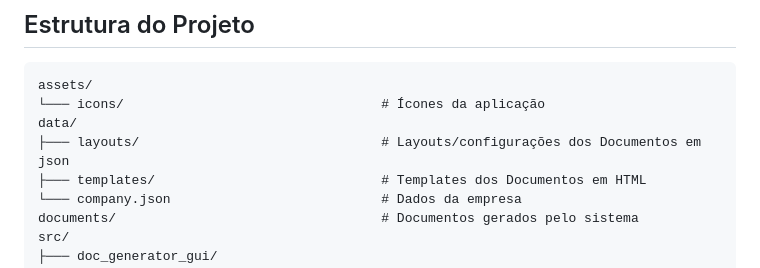
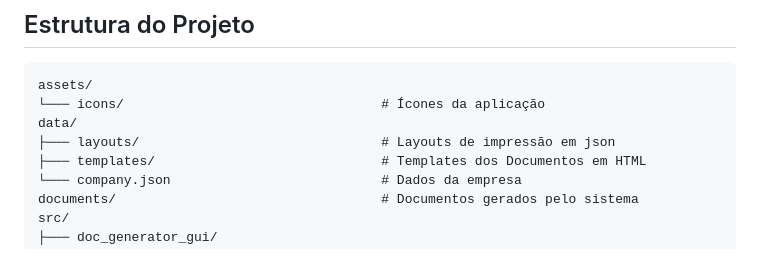
Before and after one commit to Endrylrm/doc-generator-gui, a Markdown page: README.md, the part around the change. Rendered like a GitHub page.

Commit message:
Improve README.md

```diff
--- a/README.md
+++ b/README.md
@@ -26,7 +26,7 @@ Após preencher e marcar as opções desejadas, é só clicar em "Gerar Document
 assets/
 └─── icons/									# Ícones da aplicação
 data/
-├─── layouts/								# Layouts/configurações dos Documentos em json
+├─── layouts/								# Layouts de impressão em json
 ├─── templates/								# Templates dos Documentos em HTML
 └─── company.json							# Dados da empresa
 documents/									# Documentos gerados pelo sistema
```
